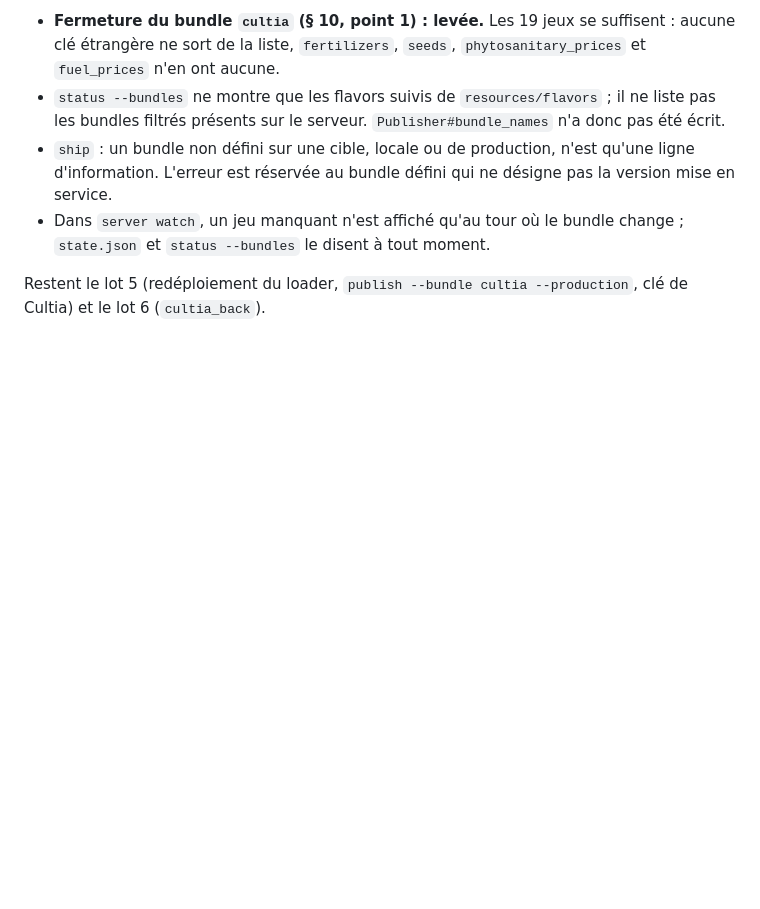
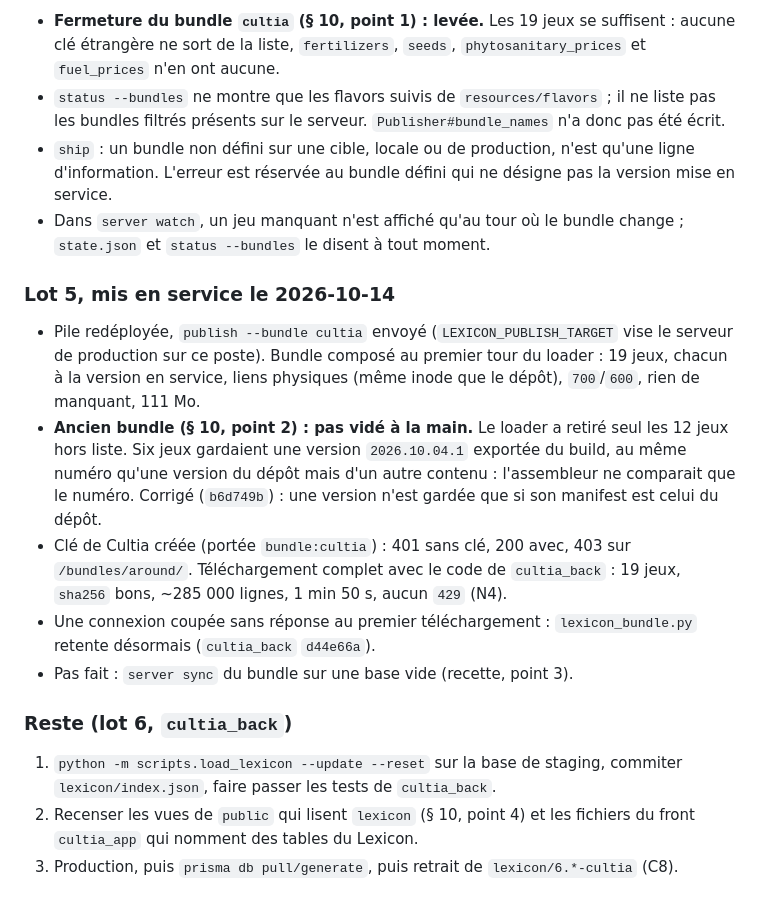
Before and after one commit to osfarm/lexicon, a Markdown page: claudedocs/design_bundles_cultia.md, the part around one of its changes. Drawn GitHub-style; blank space fills up the shorter version.

Commit message:
Bundles: state of the cultia bundle once in service
Co-Authored-By: Claude Opus 5.5 <noreply@anthropic.com>
Claude-Session: https://claude.ai/code/session_01PmSHz474qfwHSiEi3CFRgG

```diff
--- a/claudedocs/design_bundles_cultia.md
+++ b/claudedocs/design_bundles_cultia.md
@@ -421,5 +421,30 @@ essayés sur une base et un dépôt jetables. Écarts avec ce qui précède :
 - Dans `server watch`, un jeu manquant n'est affiché qu'au tour où le bundle
   change ; `state.json` et `status --bundles` le disent à tout moment.
 
-Restent le lot 5 (redéploiement du loader, `publish --bundle cultia
---production`, clé de Cultia) et le lot 6 (`cultia_back`).
+### Lot 5, mis en service le 2026-10-14
+
+- Pile redéployée, `publish --bundle cultia` envoyé (`LEXICON_PUBLISH_TARGET`
+  vise le serveur de production sur ce poste). Bundle composé au premier tour
+  du loader : 19 jeux, chacun à la version en service, liens physiques (même
+  inode que le dépôt), `700`/`600`, rien de manquant, 111 Mo.
+- **Ancien bundle (§ 10, point 2) : pas vidé à la main.** Le loader a retiré
+  seul les 12 jeux hors liste. Six jeux gardaient une version `2026.10.04.1`
+  exportée du build, au même numéro qu'une version du dépôt mais d'un autre
+  contenu : l'assembleur ne comparait que le numéro. Corrigé (`b6d749b`) : une
+  version n'est gardée que si son manifest est celui du dépôt.
+- Clé de Cultia créée (portée `bundle:cultia`) : 401 sans clé, 200 avec,
+  403 sur `/bundles/around/`. Téléchargement complet avec le code de
+  `cultia_back` : 19 jeux, `sha256` bons, ~285 000 lignes, 1 min 50 s, aucun
+  `429` (N4).
+- Une connexion coupée sans réponse au premier téléchargement :
+  `lexicon_bundle.py` retente désormais (`cultia_back` `d44e66a`).
+- Pas fait : `server sync` du bundle sur une base vide (recette, point 3).
+
+### Reste (lot 6, `cultia_back`)
+
+1. `python -m scripts.load_lexicon --update --reset` sur la base de staging,
+   commiter `lexicon/index.json`, faire passer les tests de `cultia_back`.
+2. Recenser les vues de `public` qui lisent `lexicon` (§ 10, point 4) et les
+   fichiers du front `cultia_app` qui nomment des tables du Lexicon.
+3. Production, puis `prisma db pull/generate`, puis retrait de
+   `lexicon/6.*-cultia` (C8).
```
Also changed, not shown: other parts of claudedocs/design_bundles_cultia.md (+1 -1 lines), doc/PUBLICATION.md (+6 -0 lines).
